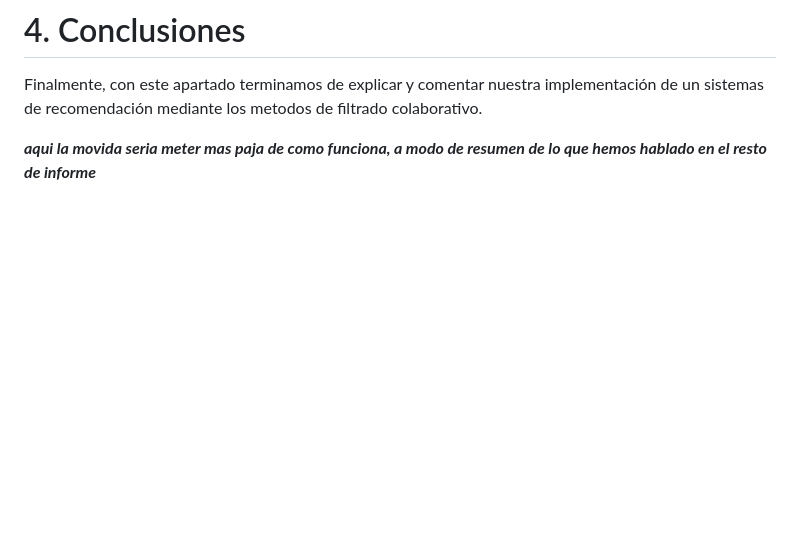
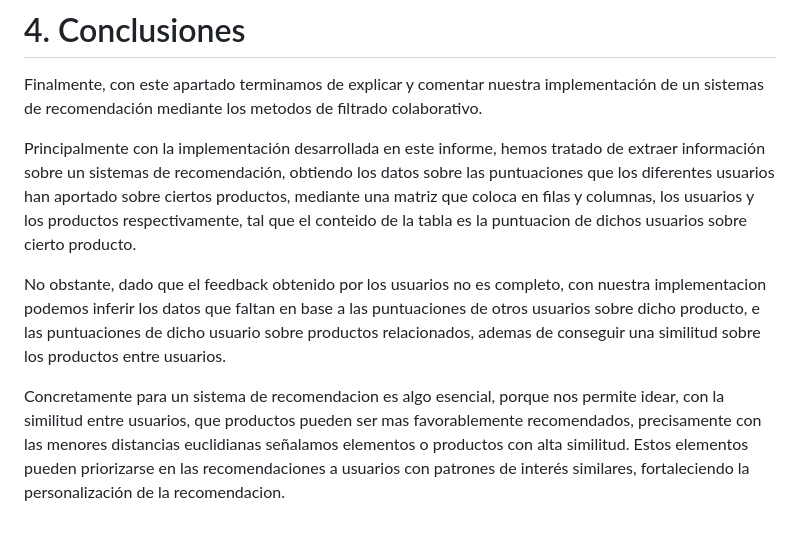
Before and after one commit to alu0101328447/GCO_sistemasRecomendacion, a Markdown page: docs/README.md, the part around the change. Drawn GitHub-style; blank space fills up the shorter version.

Commit message:
README.md completo

```diff
--- a/docs/README.md
+++ b/docs/README.md
@@ -450,4 +450,8 @@ Ademas de que automaticamente, se descarga un fichero con el contenido del calcu
 
 Finalmente, con este apartado terminamos de explicar y comentar nuestra implementación de un sistemas de recomendación mediante los metodos de filtrado colaborativo.
 
-**_aqui la movida seria meter mas paja de como funciona, a modo de resumen de lo que hemos hablado en el resto de informe_**
+Principalmente con la implementación desarrollada en este informe, hemos tratado de extraer información sobre un sistemas de recomendación, obtiendo los datos sobre las puntuaciones que los diferentes usuarios han aportado sobre ciertos productos, mediante una matriz que coloca en filas y columnas, los usuarios y los productos respectivamente, tal que el conteido de la tabla es la puntuacion de dichos usuarios sobre cierto producto.
+
+No obstante, dado que el feedback obtenido por los usuarios no es completo, con nuestra implementacion podemos inferir los datos que faltan en base a las puntuaciones de otros usuarios sobre dicho producto, e las puntuaciones de dicho usuario sobre productos relacionados, ademas de conseguir una similitud sobre los productos entre usuarios.
+
+Concretamente para un sistema de recomendacion es algo esencial, porque nos permite idear, con la similitud entre usuarios, que productos pueden ser mas favorablemente recomendados, precisamente con las menores distancias euclidianas señalamos elementos o productos con alta similitud. Estos elementos pueden priorizarse en las recomendaciones a usuarios con patrones de interés similares, fortaleciendo la personalización de la recomendacion.
```
